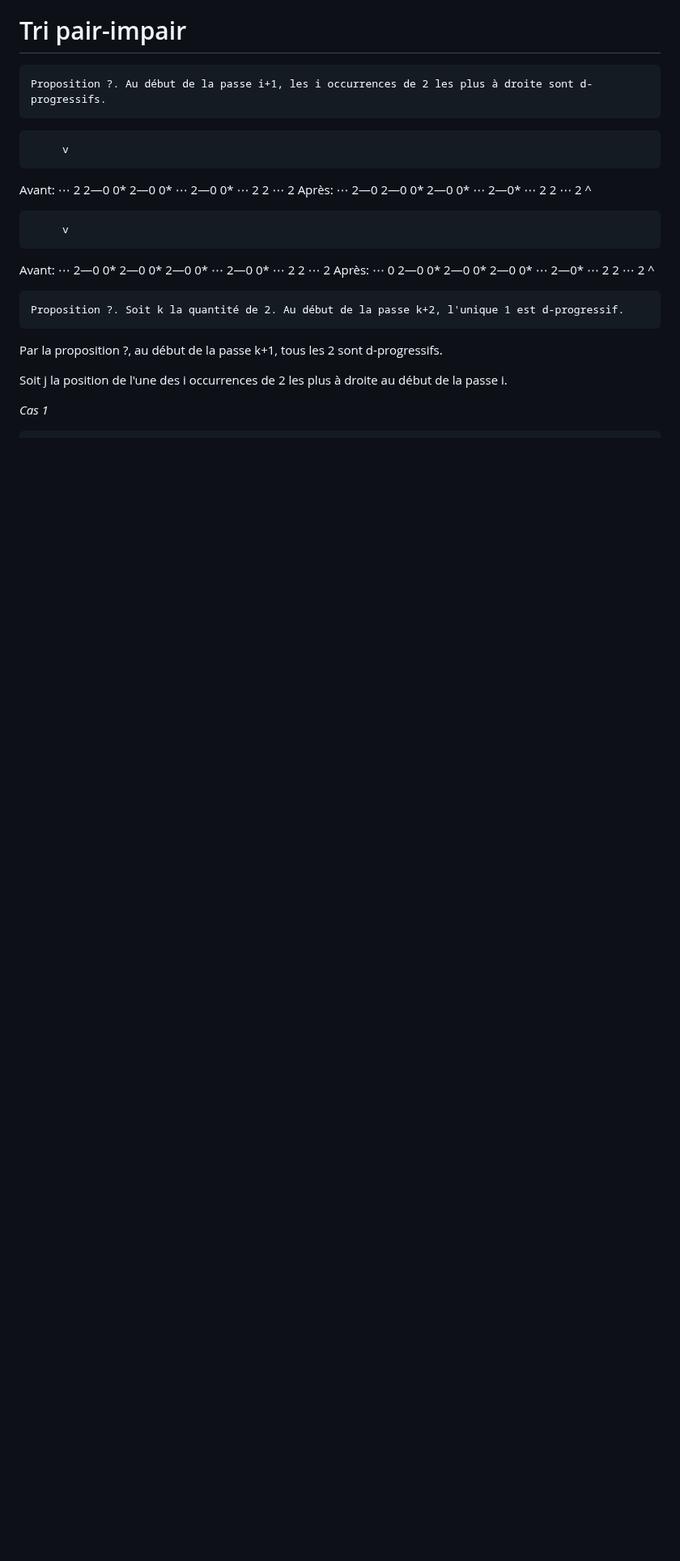
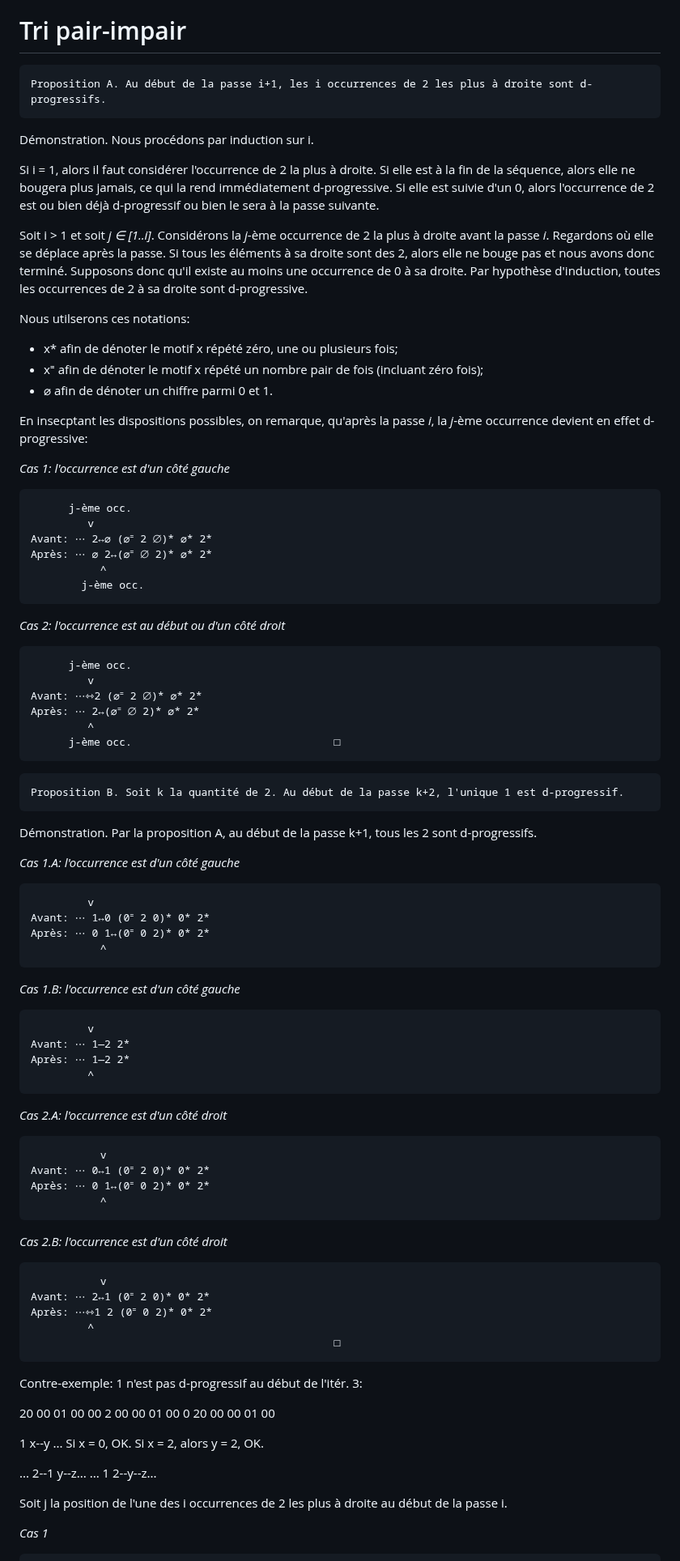
Before and after one commit to blondimi/ift436, a Markdown page: extra/tri_pair_impair/README.md, the part around the change. Shown at 81% size. GitHub-like rendering; blank space fills up the shorter version.

````diff
--- a/extra/tri_pair_impair/README.md
+++ b/extra/tri_pair_impair/README.md
@@ -5,24 +5,97 @@ Un élément est _d-progressif_ si...
 # Tri pair-impair
 
 ```
-Proposition ?. Au début de la passe i+1, les i occurrences de 2 les plus à droite sont d-progressifs.
+Proposition A. Au début de la passe i+1, les i occurrences de 2 les plus à droite sont d-progressifs.
 ```
 
+Démonstration. Nous procédons par induction sur i.
+
+Si i = 1, alors il faut considérer l'occurrence de 2 la plus à droite. Si elle est à la fin de la
+séquence, alors elle ne bougera plus jamais, ce qui la rend immédiatement d-progressive. Si elle
+est suivie d'un 0, alors l'occurrence de 2 est ou bien déjà d-progressif ou bien le sera à la passe
+suivante.
+
+Soit i > 1 et soit _j ∈ [1..i]_. Considérons la _j_-ème occurrence de 2 la plus à droite avant la passe _i_.
+Regardons où elle se déplace après la passe. Si tous les éléments à sa droite sont des 2, alors
+elle ne bouge pas et nous avons donc terminé. Supposons donc qu'il existe au moins une occurrence
+de 0 à sa droite. Par hypothèse d'induction, toutes les occurrences de 2 à sa droite sont
+d-progressive.
+
+Nous utilserons ces notations:
+
+* x* afin de dénoter le motif x répété zéro, une ou plusieurs fois;
+* xᙾ afin de dénoter le motif x répété un nombre pair de fois (incluant zéro fois);
+* ⌀ afin de dénoter un chiffre parmi 0 et 1.
+
+En insecptant les dispositions possibles, on remarque, qu'après la passe _i_, la _j_-ème occurrence
+devient en effet d-progressive:
+
+*Cas 1: l'occurrence est d'un côté gauche*
+```
+      j-ème occ.
          v
-Avant: ⋯ 2 2—0 0* 2—0 0* ⋯ 2—0 0* ⋯ 2 2 ⋯ 2
-Après: ⋯ 2—0 2—0 0* 2—0 0* ⋯ 2—0* ⋯ 2 2 ⋯ 2
+Avant: ⋯ 2↔⌀ (⌀ᙾ 2 ⌀)* ⌀* 2*
+Après: ⋯ ⌀ 2↔(⌀ᙾ ⌀ 2)* ⌀* 2*
+           ^
+        j-ème occ.
+```
+*Cas 2: l'occurrence est au début ou d'un côté droit*
+```
+      j-ème occ.
+         v
+Avant: ⋯⇿2 (⌀ᙾ 2 ⌀)* ⌀* 2*
+Après: ⋯ 2↔(⌀ᙾ ⌀ 2)* ⌀* 2*
          ^
-
-         v
-Avant: ⋯ 2—0 0* 2—0 0* 2—0 0* ⋯ 2—0 0* ⋯ 2 2 ⋯ 2
-Après: ⋯ 0 2—0 0* 2—0 0* 2—0 0* ⋯ 2—0* ⋯ 2 2 ⋯ 2
-           ^
+      j-ème occ.                                □
+```
 
 ```
-Proposition ?. Soit k la quantité de 2. Au début de la passe k+2, l'unique 1 est d-progressif.
+Proposition B. Soit k la quantité de 2. Au début de la passe k+2, l'unique 1 est d-progressif.
 ```
 
-Par la proposition ?, au début de la passe k+1, tous les 2 sont d-progressifs.
+Démonstration. Par la proposition A, au début de la passe k+1, tous les 2 sont d-progressifs.
+
+*Cas 1.A: l'occurrence est d'un côté gauche*
+```
+         v
+Avant: ⋯ 1↔0 (0ᙾ 2 0)* 0* 2*
+Après: ⋯ 0 1↔(0ᙾ 0 2)* 0* 2*
+           ^
+```
+*Cas 1.B: l'occurrence est d'un côté gauche*
+```
+         v
+Avant: ⋯ 1—2 2*
+Après: ⋯ 1—2 2*
+         ^
+```
+*Cas 2.A: l'occurrence est d'un côté droit*
+```
+           v
+Avant: ⋯ 0↔1 (0ᙾ 2 0)* 0* 2*
+Après: ⋯ 0 1↔(0ᙾ 0 2)* 0* 2*
+           ^
+```
+*Cas 2.B: l'occurrence est d'un côté droit*
+```
+           v
+Avant: ⋯ 2↔1 (0ᙾ 2 0)* 0* 2*
+Après: ⋯⇿1 2 (0ᙾ 0 2)* 0* 2*
+         ^
+                                                □
+```
+
+Contre-exemple: 1 n'est pas d-progressif au début de l'itér. 3:
+
+20 00 01 00 00
+2 00 00 01 00 0
+20 00 00 01 00
+
+
+1 x--y ... Si x = 0, OK. Si x = 2, alors y = 2, OK.
+
+... 2--1  y--z...
+... 1  2--y--z...
 
 
 Soit j la position de l'une des i occurrences de 2 les plus à droite au début de la passe i.
````
